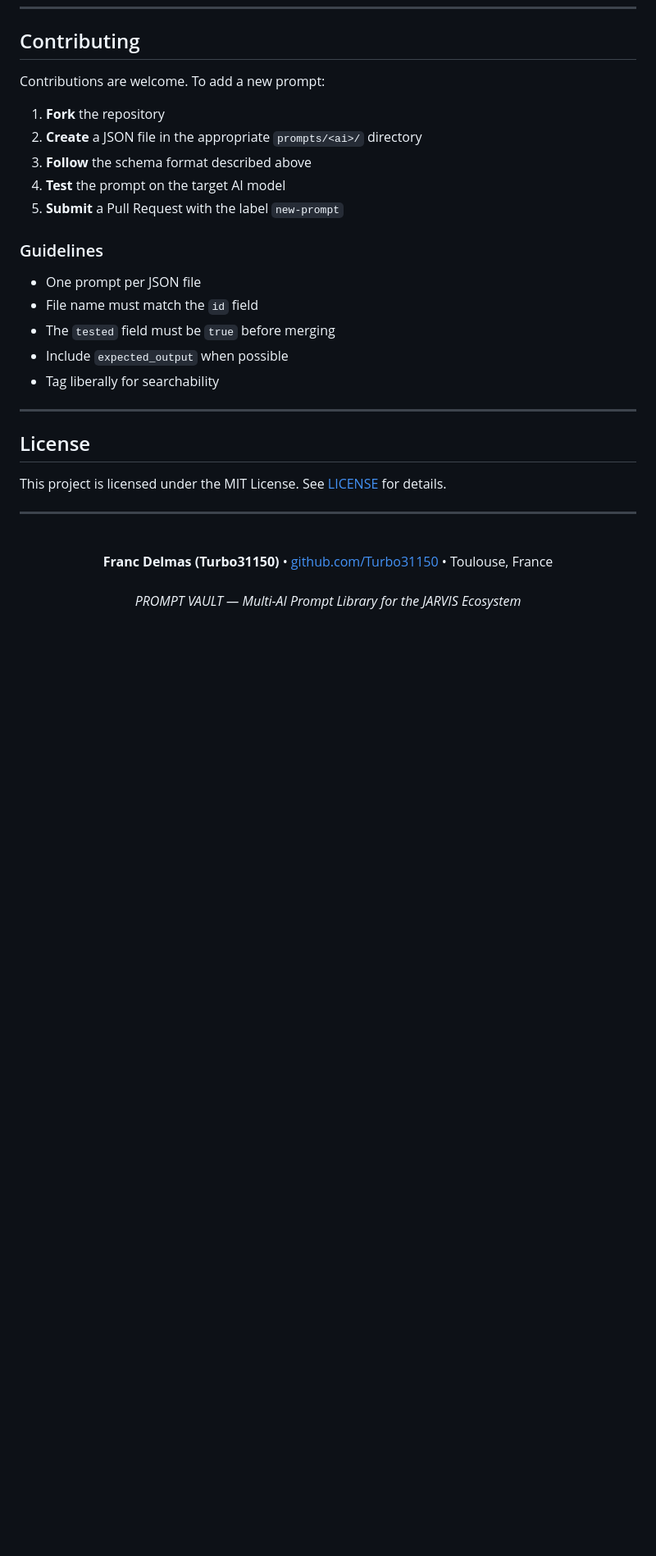
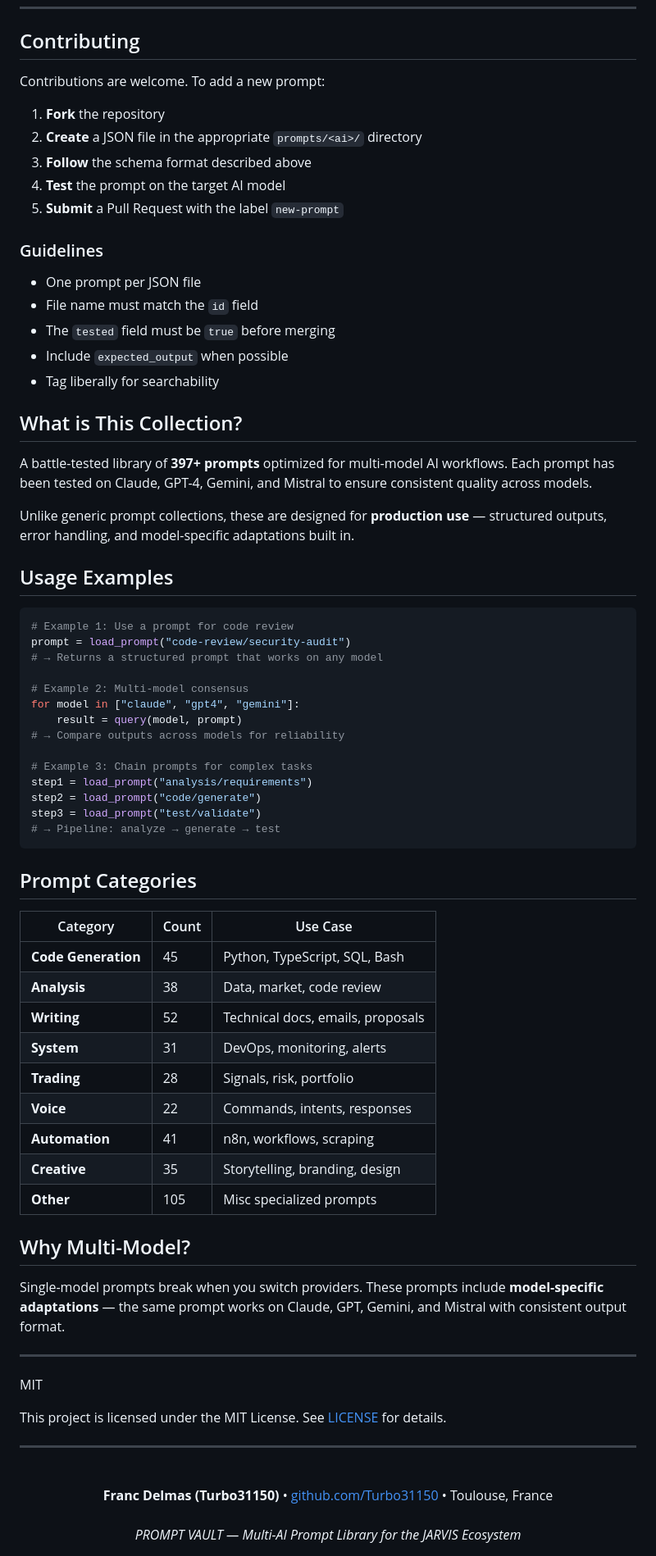
Before and after one commit to Turbo31150/bibliotheque-prompts-multi-ia, a Markdown page: README.md, the part around the change. Shown at 82% size. GitHub-like rendering; blank space fills up the shorter version.

Commit message:
Add detailed descriptions, usage examples, categories table

````diff
--- a/README.md
+++ b/README.md
@@ -282,9 +282,54 @@ Contributions are welcome. To add a new prompt:
 - Include `expected_output` when possible
 - Tag liberally for searchability
 
+
+
+## What is This Collection?
+
+A battle-tested library of **397+ prompts** optimized for multi-model AI workflows. Each prompt has been tested on Claude, GPT-4, Gemini, and Mistral to ensure consistent quality across models.
+
+Unlike generic prompt collections, these are designed for **production use** — structured outputs, error handling, and model-specific adaptations built in.
+
+## Usage Examples
+
+```python
+# Example 1: Use a prompt for code review
+prompt = load_prompt("code-review/security-audit")
+# → Returns a structured prompt that works on any model
+
+# Example 2: Multi-model consensus
+for model in ["claude", "gpt4", "gemini"]:
+    result = query(model, prompt)
+# → Compare outputs across models for reliability
+
+# Example 3: Chain prompts for complex tasks
+step1 = load_prompt("analysis/requirements")
+step2 = load_prompt("code/generate")
+step3 = load_prompt("test/validate")
+# → Pipeline: analyze → generate → test
+```
+
+## Prompt Categories
+
+| Category | Count | Use Case |
+|----------|-------|----------|
+| **Code Generation** | 45 | Python, TypeScript, SQL, Bash |
+| **Analysis** | 38 | Data, market, code review |
+| **Writing** | 52 | Technical docs, emails, proposals |
+| **System** | 31 | DevOps, monitoring, alerts |
+| **Trading** | 28 | Signals, risk, portfolio |
+| **Voice** | 22 | Commands, intents, responses |
+| **Automation** | 41 | n8n, workflows, scraping |
+| **Creative** | 35 | Storytelling, branding, design |
+| **Other** | 105 | Misc specialized prompts |
+
+## Why Multi-Model?
+
+Single-model prompts break when you switch providers. These prompts include **model-specific adaptations** — the same prompt works on Claude, GPT, Gemini, and Mistral with consistent output format.
+
 ---
 
-## License
+MIT
 
 This project is licensed under the MIT License. See [LICENSE](LICENSE) for details.
 
````
